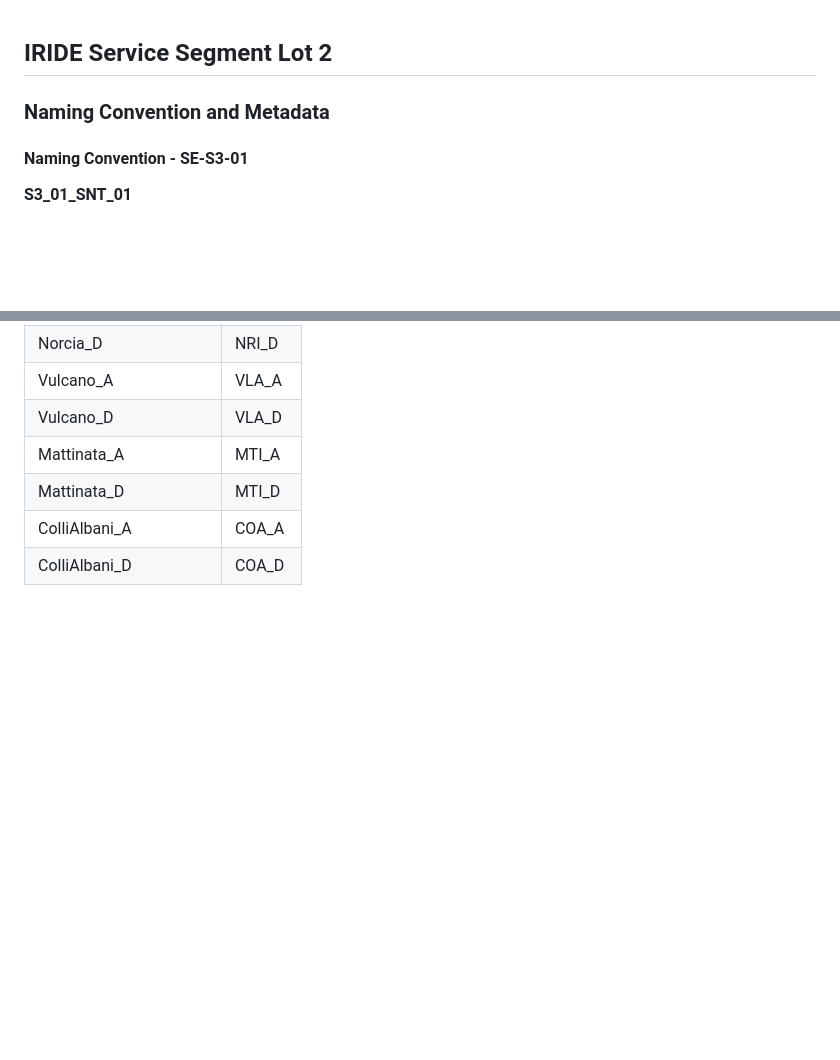
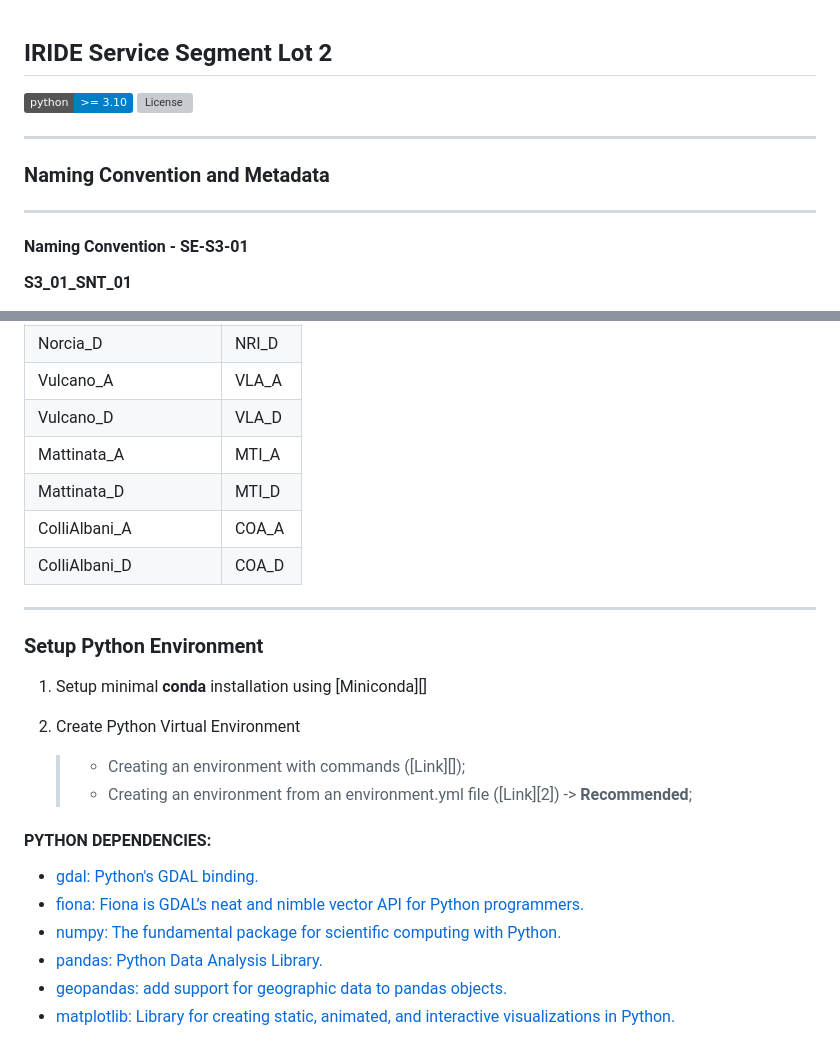
Before and after one commit to JonasCinquini/IRIDE_template, a Markdown page: README.md, 2 parts joined by grey strips. GitHub-like rendering; badges without logos; blank space fills up the shorter version; grey boxes are pictures that could not be loaded.

Commit message:
README.md - Content added.

```diff
--- a/README.md
+++ b/README.md
@@ -1,6 +1,12 @@
 IRIDE Service Segment Lot 2
 ---
+[![Language][]][1]
+[![License][]][1]
+
+---
 ### Naming Convention and Metadata
+
+---
 
 #### Naming Convention - SE-S3-01
 **S3_01_SNT_01**
@@ -145,3 +164,39 @@ ISS Product Name: ISS_S301SNT04_20180101_20220101_015A_01
 | Mattinata_D           | MTI_D |
 | ColliAlbani_A         | COA_A |
 | ColliAlbani_D         | COA_D |
+
+----
+### Setup Python Environment
+
+1. Setup minimal **conda** installation using [Miniconda][]
+
+2. Create Python Virtual Environment
+
+    > -   Creating an environment with commands ([Link][]);
+    > -   Creating an environment from an environment.yml file
+    >     ([Link][2])  -> **Recommended**;
+
+#### PYTHON DEPENDENCIES:
+- [gdal: Python's GDAL binding.][]
+- [fiona: Fiona is GDAL’s neat and nimble vector API for Python programmers.][]
+- [numpy: The fundamental package for scientific computing with Python.][]
+- [pandas: Python Data Analysis Library.][]
+- [geopandas: add support for geographic data to pandas objects.][]
+- [matplotlib: Library for creating static, animated, and interactive visualizations in Python.][]
+
+
+[Language]: https://img.shields.io/badge/python-%3E%3D%203.10-blue
+[License]: https://img.shields.io/bower/l/MI
+[1]: ..%20image::%20https://www.python.org/
+
+[xarray: Labelled multi-dimensional arrays in Python.]:https://docs.xarray.dev
+[rasterio: access to geospatial raster data]:https://rasterio.readthedocs.io/en/latest/
+[gdal: Python's GDAL binding.]: https://gdal.org/index.html
+[tqdm: A Fast, Extensible Progress Bar for Python and CLI.]: https://github.com/tqdm/tqdm
+[necdft4: Provides an object-oriented python interface to the netCDF version 4 library.]:https://pypi.org/project/netCDF4/
+[fiona: Fiona is GDAL’s neat and nimble vector API for Python programmers.]:https://fiona.readthedocs.io/en/latest/
+[numpy: The fundamental package for scientific computing with Python.]:https://numpy.org
+[PyTMD: Python package for the analysis of tidal data.]: https://github.com/tsutterley/pyTMD
+[pandas: Python Data Analysis Library.]:https://pandas.pydata.org/
+[geopandas: add support for geographic data to pandas objects.]:https://geopandas.org/en/stable/
+[matplotlib: Library for creating static, animated, and interactive visualizations in Python.]:https://matplotlib.org
```
Also changed, not shown: other parts of README.md (+15 -2 lines).
